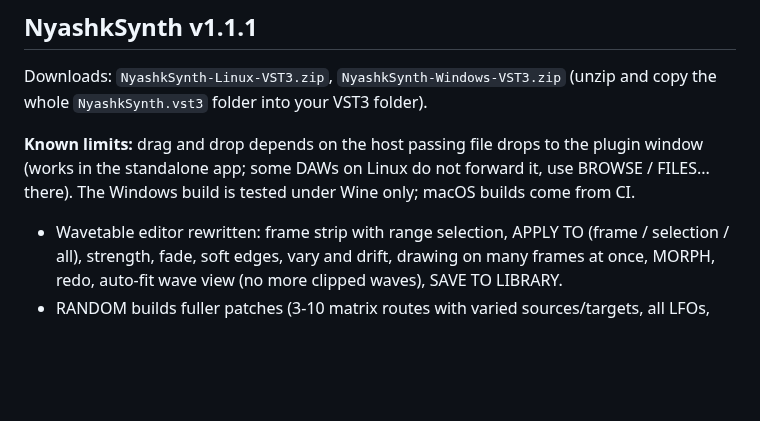
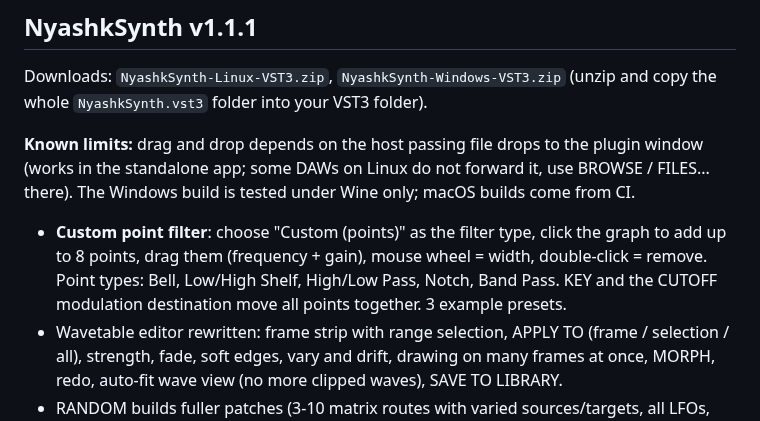
Before and after one commit to xslimakx/NyashkSynth, a Markdown page: RELEASE_NOTES.md, the part around the change. Rendered like a GitHub page; blank space fills up the shorter version.

```diff
--- a/RELEASE_NOTES.md
+++ b/RELEASE_NOTES.md
@@ -4,6 +4,7 @@ Downloads: `NyashkSynth-Linux-VST3.zip`, `NyashkSynth-Windows-VST3.zip` (unzip a
 
 **Known limits:** drag and drop depends on the host passing file drops to the plugin window (works in the standalone app; some DAWs on Linux do not forward it, use BROWSE / FILES... there). The Windows build is tested under Wine only; macOS builds come from CI.
 
+- **Custom point filter**: choose "Custom (points)" as the filter type, click the graph to add up to 8 points, drag them (frequency + gain), mouse wheel = width, double-click = remove. Point types: Bell, Low/High Shelf, High/Low Pass, Notch, Band Pass. KEY and the CUTOFF modulation destination move all points together. 3 example presets.
 - Wavetable editor rewritten: frame strip with range selection, APPLY TO (frame / selection / all), strength, fade, soft edges, vary and drift, drawing on many frames at once, MORPH, redo, auto-fit wave view (no more clipped waves), SAVE TO LIBRARY.
 - RANDOM builds fuller patches (3-10 matrix routes with varied sources/targets, all LFOs, envelope 3, macros, FX) and resets arp/FX first.
 - Master level shows its value in dB.
```
Also changed, not shown: README.md (+3 -1 lines), docs/img/filter_points.png (added), 6 other files.
